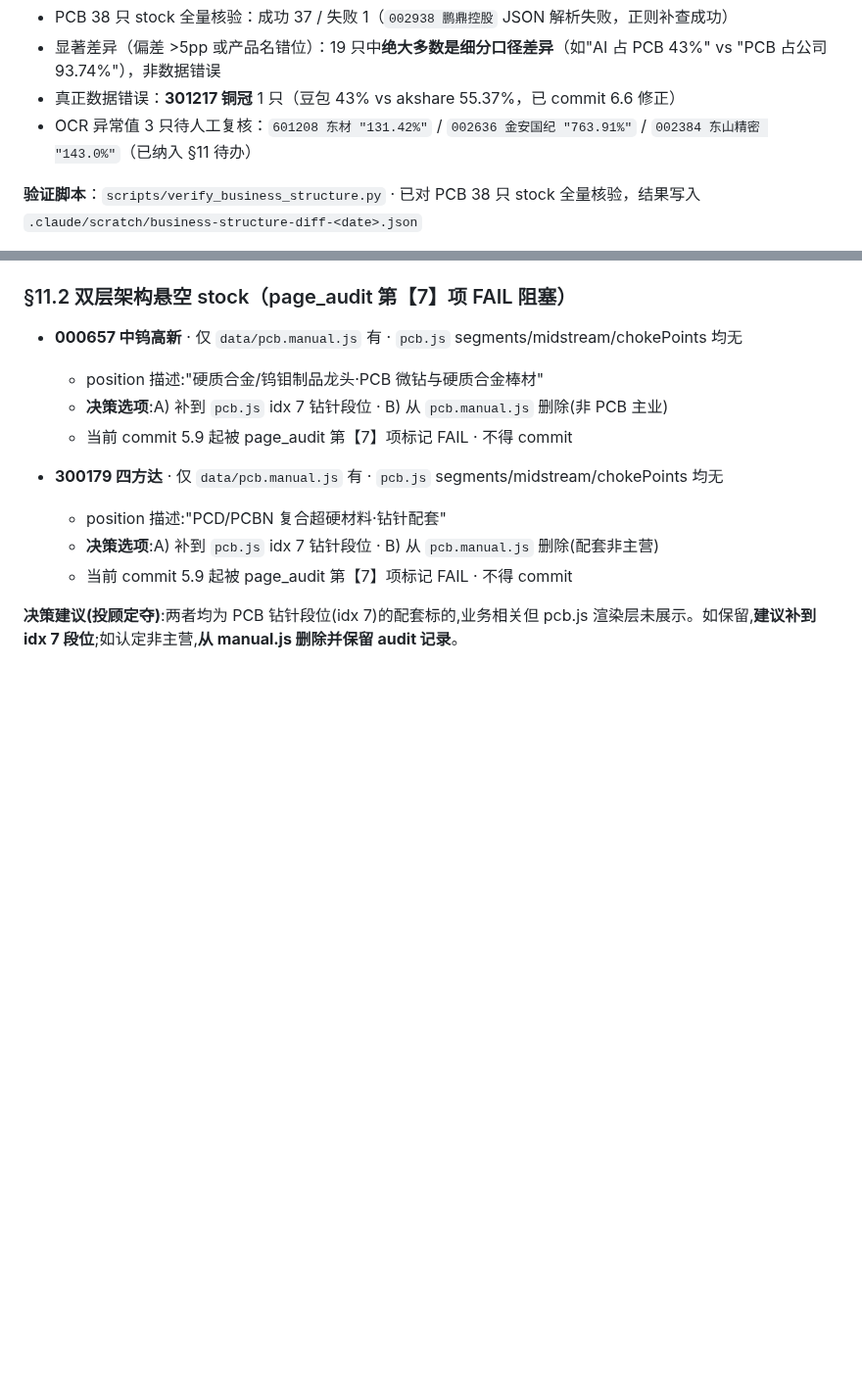
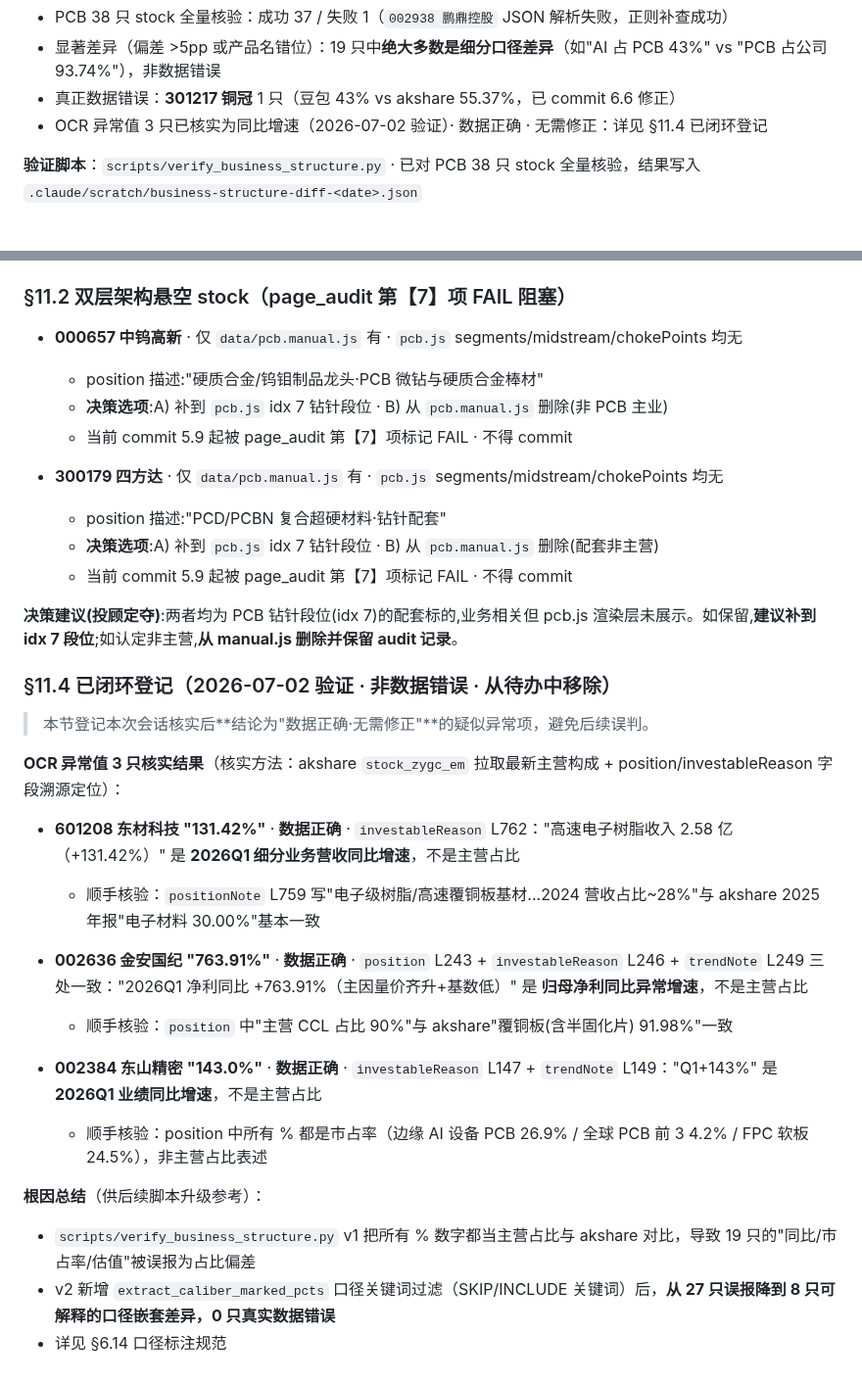
Before and after one commit to 591964352-sketch/industry-chain, a Markdown page: CLAUDE.md, 2 parts joined by grey strips. Shown at 98% size. GitHub-like rendering; blank space fills up the shorter version.

Commit message:
6.8 CLAUDE.md §6.14 百分比字段口径标注规范 + §11.4 OCR异常值核实闭环登记
Co-Authored-By: Claude <noreply@anthropic.com>

```diff
--- a/CLAUDE.md
+++ b/CLAUDE.md
@@ -491,7 +491,7 @@ Phase 10 半导体设备 R2-1 → R2-2 → R2-3 → R2-4 累计 4 轮重出。CC
 - PCB 38 只 stock 全量核验：成功 37 / 失败 1（`002938 鹏鼎控股` JSON 解析失败，正则补查成功）
 - 显著差异（偏差 >5pp 或产品名错位）：19 只中**绝大多数是细分口径差异**（如"AI 占 PCB 43%" vs "PCB 占公司 93.74%"），非数据错误
 - 真正数据错误：**301217 铜冠** 1 只（豆包 43% vs akshare 55.37%，已 commit 6.6 修正）
-- OCR 异常值 3 只待人工复核：`601208 东材 "131.42%"` / `002636 金安国纪 "763.91%"` / `002384 东山精密 "143.0%"`（已纳入 §11 待办）
+- OCR 异常值 3 只已核实为同比增速（2026-07-02 验证）· 数据正确 · 无需修正：详见 §11.4 已闭环登记
 
 **验证脚本**：`scripts/verify_business_structure.py` · 已对 PCB 38 只 stock 全量核验，结果写入 `.claude/scratch/business-structure-diff-<date>.json`
 
@@ -796,3 +841,23 @@ trend判断规则：
   - 当前 commit 5.9 起被 page_audit 第【7】项标记 FAIL · 不得 commit
 
 **决策建议(投顾定夺)**:两者均为 PCB 钻针段位(idx 7)的配套标的,业务相关但 pcb.js 渲染层未展示。如保留,**建议补到 idx 7 段位**;如认定非主营,**从 manual.js 删除并保留 audit 记录**。
+
+### §11.4 已闭环登记（2026-07-02 验证 · 非数据错误 · 从待办中移除）
+
+> 本节登记本次会话核实后**结论为"数据正确·无需修正"**的疑似异常项，避免后续误判。
+
+**OCR 异常值 3 只核实结果**（核实方法：akshare `stock_zygc_em` 拉取最新主营构成 + position/investableReason 字段溯源定位）：
+
+- **601208 东材科技 "131.42%"** · **数据正确** · `investableReason` L762："高速电子树脂收入 2.58 亿（+131.42%）" 是 **2026Q1 细分业务营收同比增速**，不是主营占比
+  - 顺手核验：`positionNote` L759 写"电子级树脂/高速覆铜板基材...2024 营收占比~28%"与 akshare 2025 年报"电子材料 30.00%"基本一致
+
+- **002636 金安国纪 "763.91%"** · **数据正确** · `position` L243 + `investableReason` L246 + `trendNote` L249 三处一致："2026Q1 净利同比 +763.91%（主因量价齐升+基数低）" 是 **归母净利同比异常增速**，不是主营占比
+  - 顺手核验：`position` 中"主营 CCL 占比 90%"与 akshare"覆铜板(含半固化片) 91.98%"一致
+
+- **002384 东山精密 "143.0%"** · **数据正确** · `investableReason` L147 + `trendNote` L149："Q1+143%" 是 **2026Q1 业绩同比增速**，不是主营占比
+  - 顺手核验：position 中所有 % 都是市占率（边缘 AI 设备 PCB 26.9% / 全球 PCB 前 3 4.2% / FPC 软板 24.5%），非主营占比表述
+
+**根因总结**（供后续脚本升级参考）：
+- `scripts/verify_business_structure.py` v1 把所有 % 数字都当主营占比与 akshare 对比，导致 19 只的"同比/市占率/估值"被误报为占比偏差
+- v2 新增 `extract_caliber_marked_pcts` 口径关键词过滤（SKIP/INCLUDE 关键词）后，**从 27 只误报降到 8 只可解释的口径嵌套差异，0 只真实数据错误**
+- 详见 §6.14 口径标注规范
```
Also changed, not shown: other parts of CLAUDE.md (+45 -0 lines).
